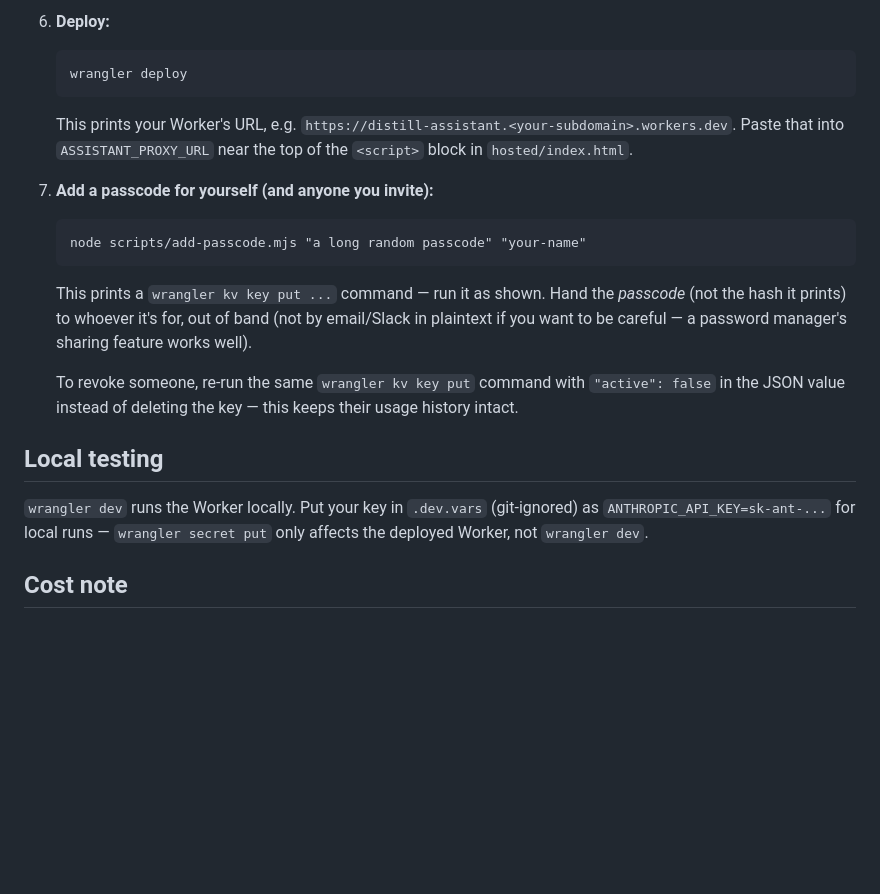
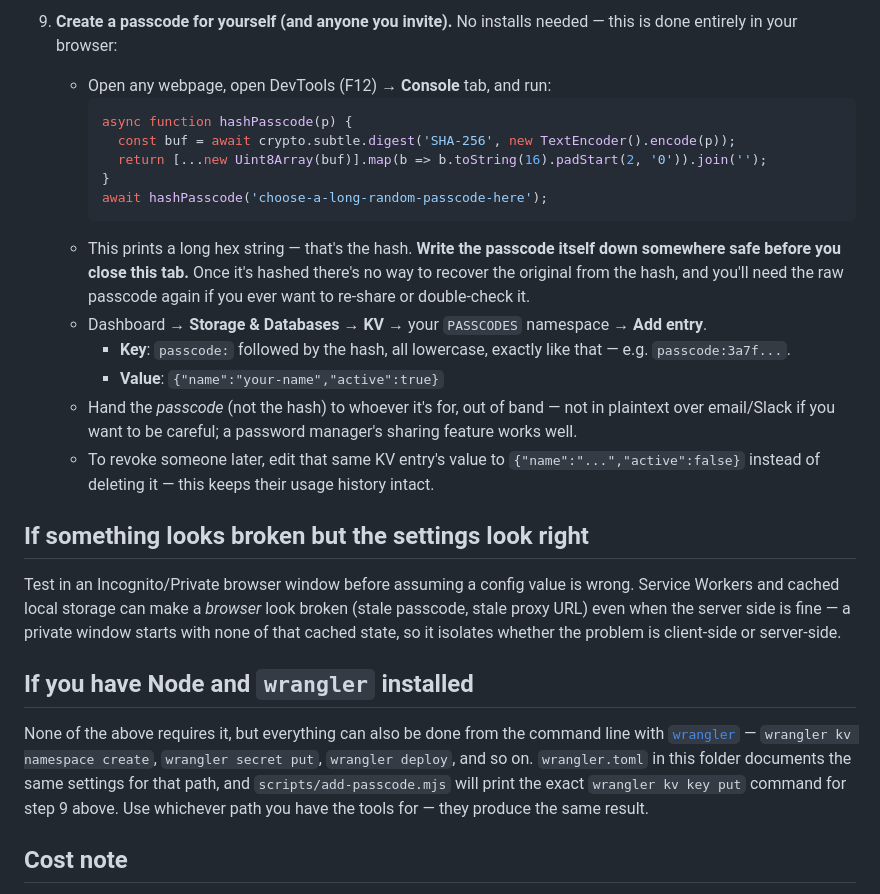
Before and after one commit to laustenfaund/Distill, a Markdown page: worker/README.md, the part around one of its changes. Drawn GitHub-style; blank space fills up the shorter version.

````diff
--- a/worker/README.md
+++ b/worker/README.md
@@ -80,35 +115,48 @@ Requires a Cloudflare account (free tier is enough) and
 
-6. **Deploy:**
+9. **Create a passcode for yourself (and anyone you invite).** No
+   installs needed — this is done entirely in your browser:
+   - Open any webpage, open DevTools (F12) → **Console** tab, and run:
+     ```js
+     async function hashPasscode(p) {
+       const buf = await crypto.subtle.digest('SHA-256', new TextEncoder().encode(p));
+       return [...new Uint8Array(buf)].map(b => b.toString(16).padStart(2, '0')).join('');
+     }
+     await hashPasscode('choose-a-long-random-passcode-here');
+     ```
+   - This prints a long hex string — that's the hash. **Write the
+     passcode itself down somewhere safe before you close this tab.**
+     Once it's hashed there's no way to recover the original from the
+     hash, and you'll need the raw passcode again if you ever want to
+     re-share or double-check it.
+   - Dashboard → **Storage & Databases** → **KV** → your `PASSCODES`
+     namespace → **Add entry**.
+     - **Key**: `passcode:` followed by the hash, all lowercase, exactly
+       like that — e.g. `passcode:3a7f...`.
+     - **Value**: `{"name":"your-name","active":true}`
+   - Hand the *passcode* (not the hash) to whoever it's for, out of band
+     — not in plaintext over email/Slack if you want to be careful; a
+     password manager's sharing feature works well.
+   - To revoke someone later, edit that same KV entry's value to
+     `{"name":"...","active":false}` instead of deleting it — this keeps
+     their usage history intact.
 
-   ```
-   wrangler deploy
-   ```
+## If something looks broken but the settings look right
 
-   This prints your Worker's URL, e.g.
-   `https://distill-assistant.<your-subdomain>.workers.dev`. Paste that
-   into `ASSISTANT_PROXY_URL` near the top of the `<script>` block in
-   `hosted/index.html`.
+Test in an Incognito/Private browser window before assuming a config
+value is wrong. Service Workers and cached local storage can make a
+*browser* look broken (stale passcode, stale proxy URL) even when the
+server side is fine — a private window starts with none of that cached
+state, so it isolates whether the problem is client-side or server-side.
 
-7. **Add a passcode for yourself (and anyone you invite):**
+## If you have Node and `wrangler` installed
 
-   ```
-   node scripts/add-passcode.mjs "a long random passcode" "your-name"
-   ```
-
-   This prints a `wrangler kv key put ...` command — run it as shown. Hand
-   the *passcode* (not the hash it prints) to whoever it's for, out of
-   band (not by email/Slack in plaintext if you want to be careful — a
-   password manager's sharing feature works well).
-
-   To revoke someone, re-run the same `wrangler kv key put` command with
-   `"active": false` in the JSON value instead of deleting the key — this
-   keeps their usage history intact.
-
-## Local testing
-
-`wrangler dev` runs the Worker locally. Put your key in `.dev.vars`
-(git-ignored) as `ANTHROPIC_API_KEY=sk-ant-...` for local runs — `wrangler
-secret put` only affects the deployed Worker, not `wrangler dev`.
+None of the above requires it, but everything can also be done from the
+command line with [`wrangler`](https://developers.cloudflare.com/workers/wrangler/)
+— `wrangler kv namespace create`, `wrangler secret put`,
+`wrangler deploy`, and so on. `wrangler.toml` in this folder documents
+the same settings for that path, and `scripts/add-passcode.mjs` will
+print the exact `wrangler kv key put` command for step 9 above. Use
+whichever path you have the tools for — they produce the same result.
 
 ## Cost note
 
````
Also changed, not shown: other parts of worker/README.md (+64 -29 lines).
